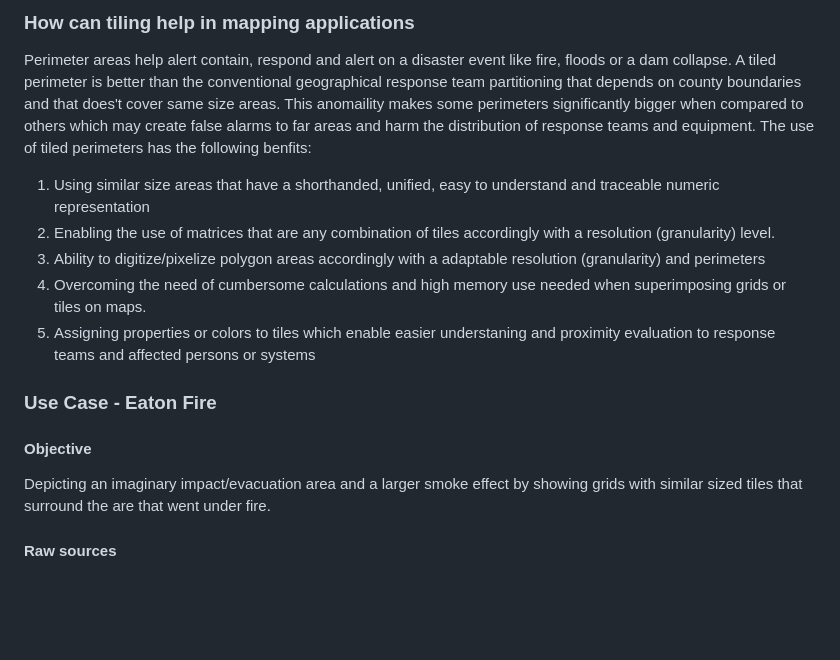
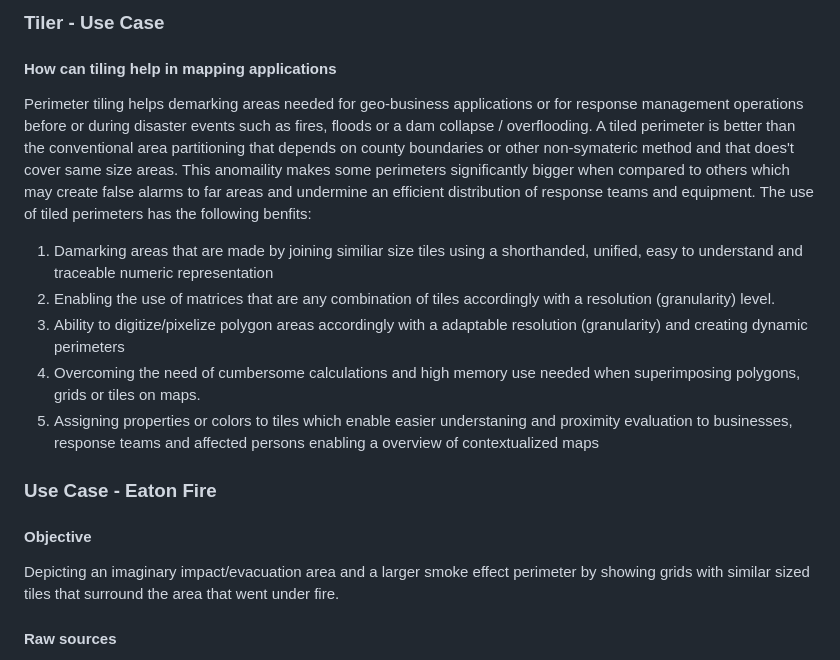
Before and after one commit to dTile/tiler, a Markdown page: docs/concept/usecase.md, the part around the change printed below. Drawn GitHub-style; blank space fills up the shorter version.

Commit message:
Revise tiling use case documentation
Updated use case documentation for tiling in mapping applications, enhancing clarity and correcting typos.

```diff
--- a/docs/concept/usecase.md
+++ b/docs/concept/usecase.md
@@ -1,14 +1,16 @@
-<h3>How can tiling help in mapping applications</h3>
+<h3>Tiler - Use Case</h3>
+
+<h4>How can tiling help in mapping applications</h4>
 <p>
-Perimeter areas help alert contain, respond and alert on a disaster event like fire, floods or a dam collapse.
-A tiled perimeter is better than the conventional geographical response team partitioning that depends on county boundaries and that does't cover same size areas.  This anomaility makes some perimeters significantly bigger when compared to others which may create false alarms to far areas and harm the distribution of response teams and equipment.
+Perimeter tiling helps demarking areas needed for geo-business applications or for response management operations before or during disaster events such as fires, floods or a dam collapse / overflooding.
+A tiled perimeter is better than the conventional area partitioning that depends on county boundaries or other non-symateric method and that does't cover same size areas. This anomaility makes some perimeters significantly bigger when compared to others which may create false alarms to far areas and undermine an efficient distribution of response teams and equipment.
 The use of tiled perimeters has the following benfits:
 <ol>
-<li>Using similar size areas that have a shorthanded, unified, easy to understand and traceable numeric representation</li>
+<li>Damarking areas that are made by joining similiar size tiles using a shorthanded, unified, easy to understand and traceable numeric representation</li>
 <li>Enabling the use of matrices that are any combination of tiles accordingly with a resolution (granularity) level.</li>
-<li>Ability to digitize/pixelize polygon areas accordingly with a adaptable resolution (granularity) and perimeters</li>
-<li>Overcoming the need of cumbersome calculations and high memory use needed when superimposing grids or tiles on maps.</li>
-<li>Assigning properties or colors to tiles which enable easier understaning and proximity evaluation to response teams and affected persons or systems</li>
+<li>Ability to digitize/pixelize polygon areas accordingly with a adaptable resolution (granularity) and creating dynamic perimeters</li>
+<li>Overcoming the need of cumbersome calculations and high memory use needed when superimposing polygons, grids or tiles on maps.</li>
+<li>Assigning properties or colors to tiles which enable easier understaning and proximity evaluation to businesses, response teams and affected persons enabling a overview of contextualized maps</li>
 </ol>
 </p>
 
@@ -16,7 +18,7 @@ The use of tiled perimeters has the following benfits:
 <h3>Use Case - Eaton Fire</h3>
 
 <h4>Objective</h4>
-Depicting an imaginary impact/evacuation area and a larger smoke effect by showing grids with similar sized tiles that surround the are that went under fire.
+Depicting an imaginary impact/evacuation area and a larger smoke effect perimeter by showing grids with similar sized tiles that surround the area that went under fire.
 
 <h4>Raw sources</h4>
 
```
Also changed, not shown: other parts of docs/concept/usecase.md (+2 -2 lines).
